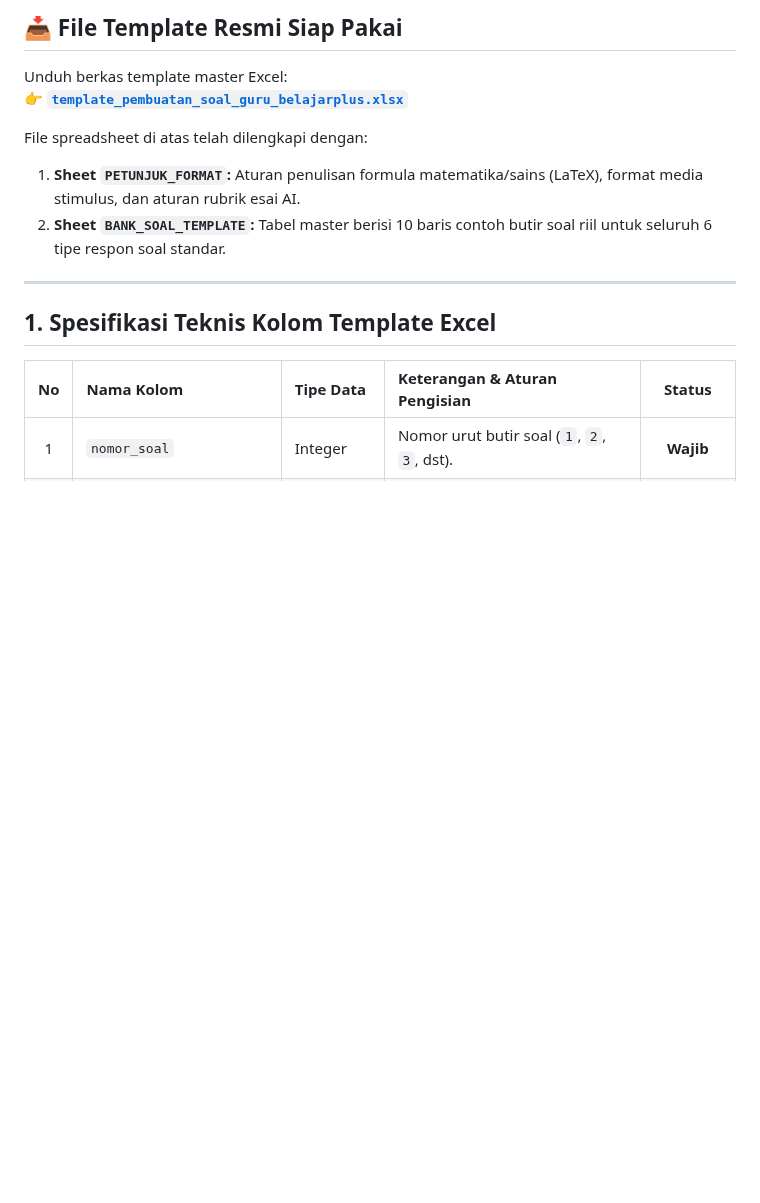
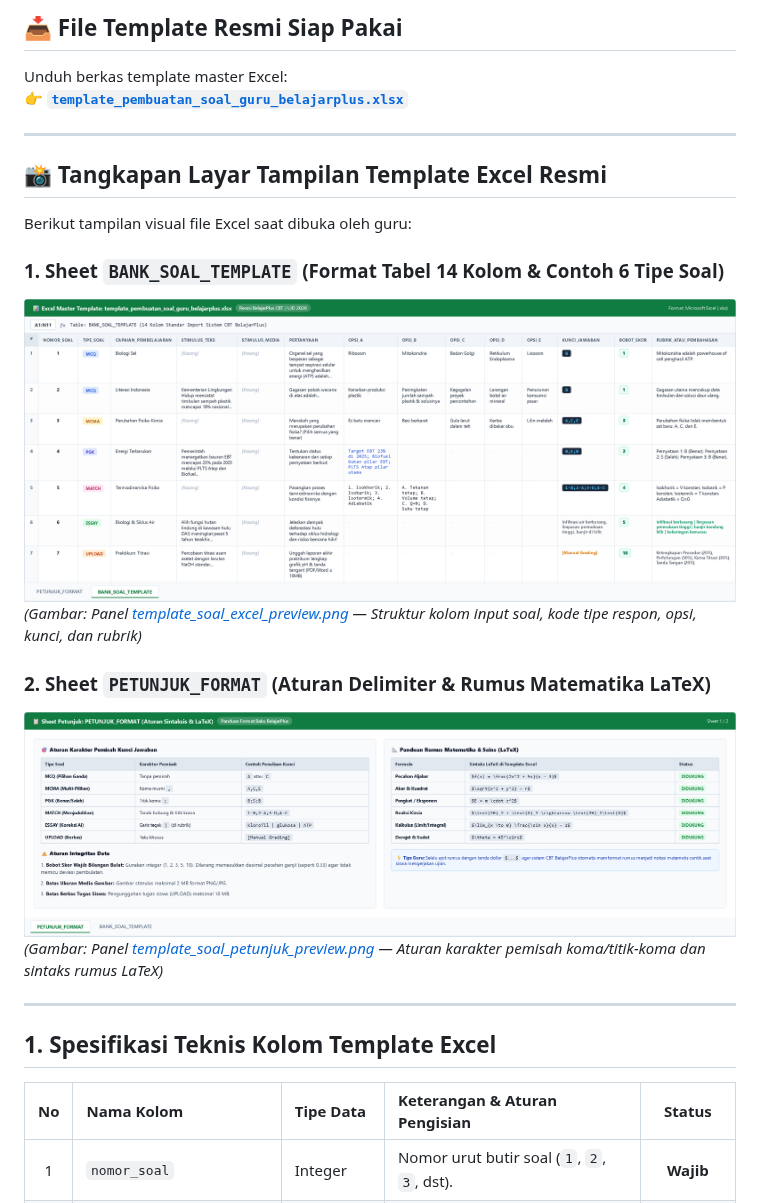
Before and after one commit to errorcript/belajarplus-tutorial, a Markdown page: PANDUAN_TEMPLATE_SOAL_GURU.md, the part around the change. Drawn GitHub-style; pictures changed too: assets/template_soal_excel_preview.png (added), assets/template_soal_petunjuk_preview.png (added); blank space fills up the shorter version.

Commit message:
docs: tambahkan screenshot HD visual template Excel dan aturan format penulisan soal guru

```diff
--- a/PANDUAN_TEMPLATE_SOAL_GURU.md
+++ b/PANDUAN_TEMPLATE_SOAL_GURU.md
@@ -9,9 +9,19 @@ Dokumen panduan resmi penyusunan instrumen evaluasi pembelajaran digital berbasi
 Unduh berkas template master Excel:
 👉 **[`template_pembuatan_soal_guru_belajarplus.xlsx`](template_pembuatan_soal_guru_belajarplus.xlsx)**
 
-File spreadsheet di atas telah dilengkapi dengan:
-1. **Sheet `PETUNJUK_FORMAT`:** Aturan penulisan formula matematika/sains (LaTeX), format media stimulus, dan aturan rubrik esai AI.
-2. **Sheet `BANK_SOAL_TEMPLATE`:** Tabel master berisi 10 baris contoh butir soal riil untuk seluruh 6 tipe respon soal standar.
+---
+
+## 📸 Tangkapan Layar Tampilan Template Excel Resmi
+
+Berikut tampilan visual file Excel saat dibuka oleh guru:
+
+### 1. Sheet `BANK_SOAL_TEMPLATE` (Format Tabel 14 Kolom & Contoh 6 Tipe Soal)
+![Tampilan Sheet Template Bank Soal Excel](assets/template_soal_excel_preview.png)
+*(Gambar: Panel [template_soal_excel_preview.png](assets/template_soal_excel_preview.png) — Struktur kolom input soal, kode tipe respon, opsi, kunci, dan rubrik)*
+
+### 2. Sheet `PETUNJUK_FORMAT` (Aturan Delimiter & Rumus Matematika LaTeX)
+![Tampilan Sheet Petunjuk Format dan Rumus](assets/template_soal_petunjuk_preview.png)
+*(Gambar: Panel [template_soal_petunjuk_preview.png](assets/template_soal_petunjuk_preview.png) — Aturan karakter pemisah koma/titik-koma dan sintaks rumus LaTeX)*
 
 ---
 
```
Also changed, not shown: 1 other file.
